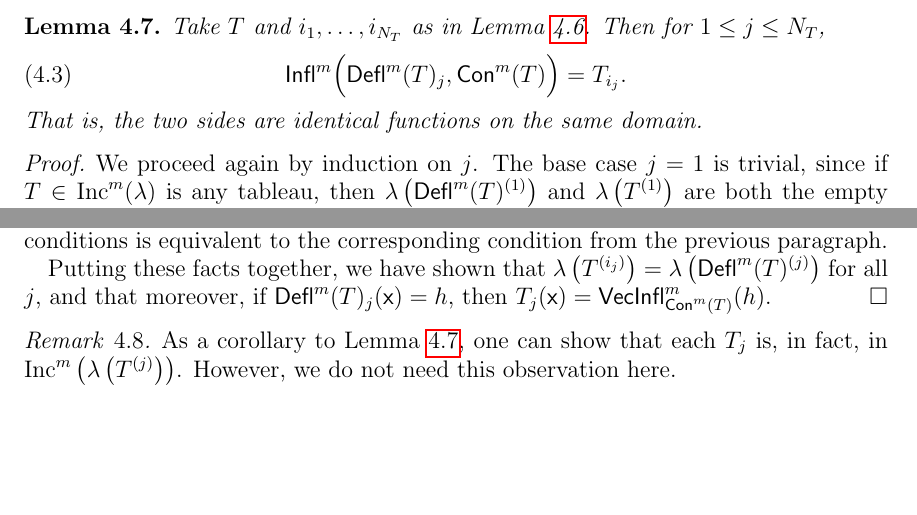
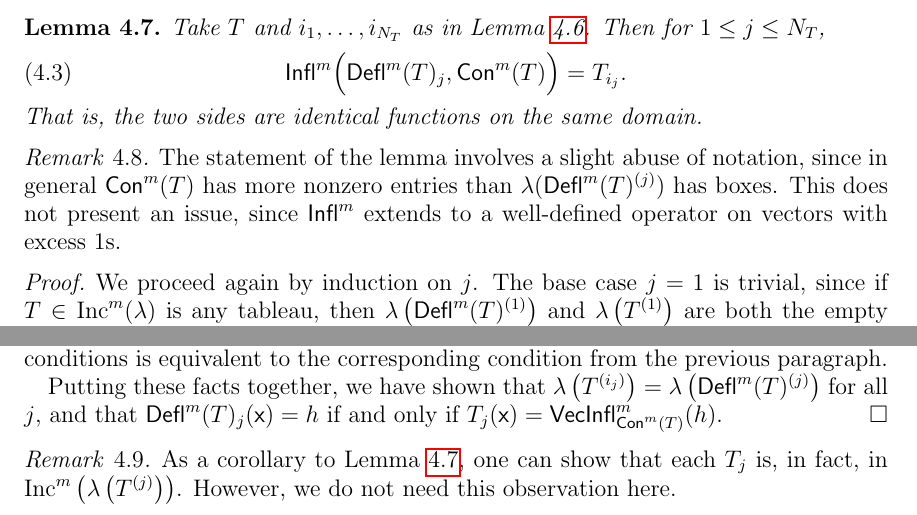
Before and after one commit to dogestoyevsky/ExceptionalPlanePartitions, a LaTeX paper (exceptionals4.tex): two parts of pages 14 and 15 of 31, joined at a grey line, cut so that both start at the same text, the shorter picture padded with empty space. Compiled offline with pdfLaTeX.

Commit message:
Finished re-checking Lemma 4.7, still true.

```diff
--- a/exceptionals4.tex
+++ b/exceptionals4.tex
@@ -646,7 +645,8 @@ Take $T$ and $i_1, \ldots, i_{N_T}$ as in Lemma~\ref{lem:bullet_placement}. Then
 \end{equation}
 That is, the two sides are identical functions on the same domain.
 \end{lemma}
-
+\begin{remark}The statement of the lemma involves a slight abuse of notation, since in general $\content^m(T)$ has more nonzero entries than $\lambda(\deflate^m(T)^{(j)})$ has boxes. This does not present an issue, since $\tinflate^m$ extends to a well-defined operator on vectors with excess $1$s.
+\end{remark}
 \begin{proof}  We proceed again by induction on $j$. The base case $j=1$ is trivial, since if $T \in \inc^m(\lambda)$ is any tableau, then $\lambda \left( \deflate^m(T)^{(1)} \right)$ and $\lambda \left( T^{(1)} \right)$ are both the empty order ideal.
 %To establish the base case for this $T$, note that all numerical entries of $\rep_{1 \rightarrow \bullet}(T)_{1}$ are at least $2$. Therefore, $\swap_1$ acts trivially, $\lambda(T^{(1)}) = \emptyset$, and $T_1 = T_{i_1}$ is the empty tableau. The same reasoning shows that $\lambda(\deflate^q(T)^{(1)})$ is the empty tableau. %
 
@@ -666,7 +666,7 @@ Now, we analyze the right side of Equation~(\ref{eq:gappy_promotion}). Take $\x
  for all $i_{t-1} \leq \ell$. Therefore by the previous paragraph and the inductive hypothesis,
  \[ T^{(i_t)}(\x) = T^{(i_{t-1})}(\x) = \inflate^m_{\content^m(T)} \circ \deflate^m(T)^{(t-1)}(\x) =  \inflate^m_{\content^m(T)} \circ \deflate^m(T)^{(t)}(\x). \] This shows that Equation~(\ref{eq:gappy_promotion}) holds at $\x$. If $\x \in \lambda \left(T^{(i_{t})} \right) \setminus \lambda \left(T^{(i_{t-1})} \right)$, then $i_{t-1} < T^{(i_{t})}(\x) \leq i_t$. Thus, we must have that $T^{(i_{t})}(\x) = i_{t}$, since the $\swap$ operators do not change the content of a tableau. Therefore, either $T^{(i_{t-1})}(\x) = \bullet$ or $T^{(i_{t-1})}(\x) =  T(\x) = i_{t}$. In the former case, there must be a box $\x'$ adjacent to $\x$ such that $T^{(i_{t-1})}(\x') = T(\x') = i_{t}$. This occurs exactly when $\deflate^m(T)^{(t-1)}(\x') = \deflate^m(T)(\x') = t$. In the latter case, there is no $\x'$ adjacent to $\x$ such that $T^{(i_{t-1})}(\x') = \bullet$. Since we have assumed that  $\content^m(T) \lbrace 1 \rbrace = 1$, Lemma~\ref{lem:bullet_placement} implies that this occurs exactly when  $\deflate^m(T)^{(t-1)}(\x') \neq \bullet$ for every box $\x'$ adjacent to $\x$. Therefore each of these conditions is equivalent to the corresponding condition from the previous paragraph.
 
-Putting these facts together, we have shown that $\lambda \left(T^{(i_j)} \right) = \lambda \left(\deflate^m(T)^{(j)} \right)$ for all $j$, and that moreover, if $\deflate^m(T)_j(\x) = h$, then $T_j(\x) = \inflate^m_{\content^m(T)}(h)$.
+Putting these facts together, we have shown that $\lambda \left(T^{(i_j)} \right) = \lambda \left(\deflate^m(T)^{(j)} \right)$ for all $j$, and that $\deflate^m(T)_j(\x) = h$ if and only if $T_j(\x) = \inflate^m_{\content^m(T)}(h)$.
 \end{proof}
 
 \begin{remark}
```
Also changed, not shown: exceptionals4.pdf, exceptionals4.tex (1 more changed lines), 4 other files.
